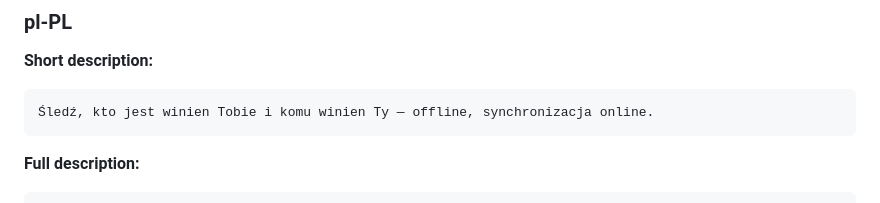
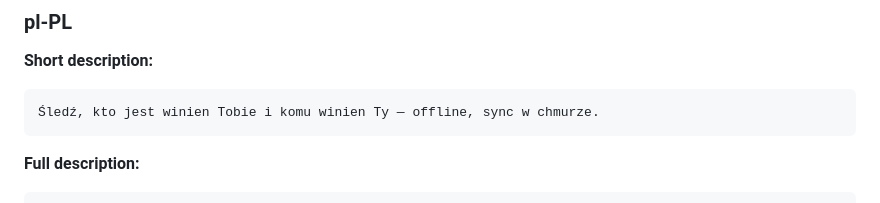
Before and after one commit to bobadronov/debt-tracker, a Markdown page: play-store-listing.md, the part around the change. GitHub-like rendering.

Commit message:
play-store-listing: shorten pl-PL short description (79 -> 72 chars)
"synchronizacja online" -> "sync w chmurze" for more headroom under the
80-char Play limit.

Co-Authored-By: Claude Sonnet 5 <noreply@anthropic.com>
Claude-Session: https://claude.ai/code/session_01DGBdDXg5EsCoaS7k1UifaR

````diff
--- a/play-store-listing.md
+++ b/play-store-listing.md
@@ -248,7 +248,7 @@ Je gegevens blijven op je apparaat tenzij je een account aanmaakt om te synchron
 
 **Short description:**
 ```
-Śledź, kto jest winien Tobie i komu winien Ty — offline, synchronizacja online.
+Śledź, kto jest winien Tobie i komu winien Ty — offline, sync w chmurze.
 ```
 
 **Full description:**
````
